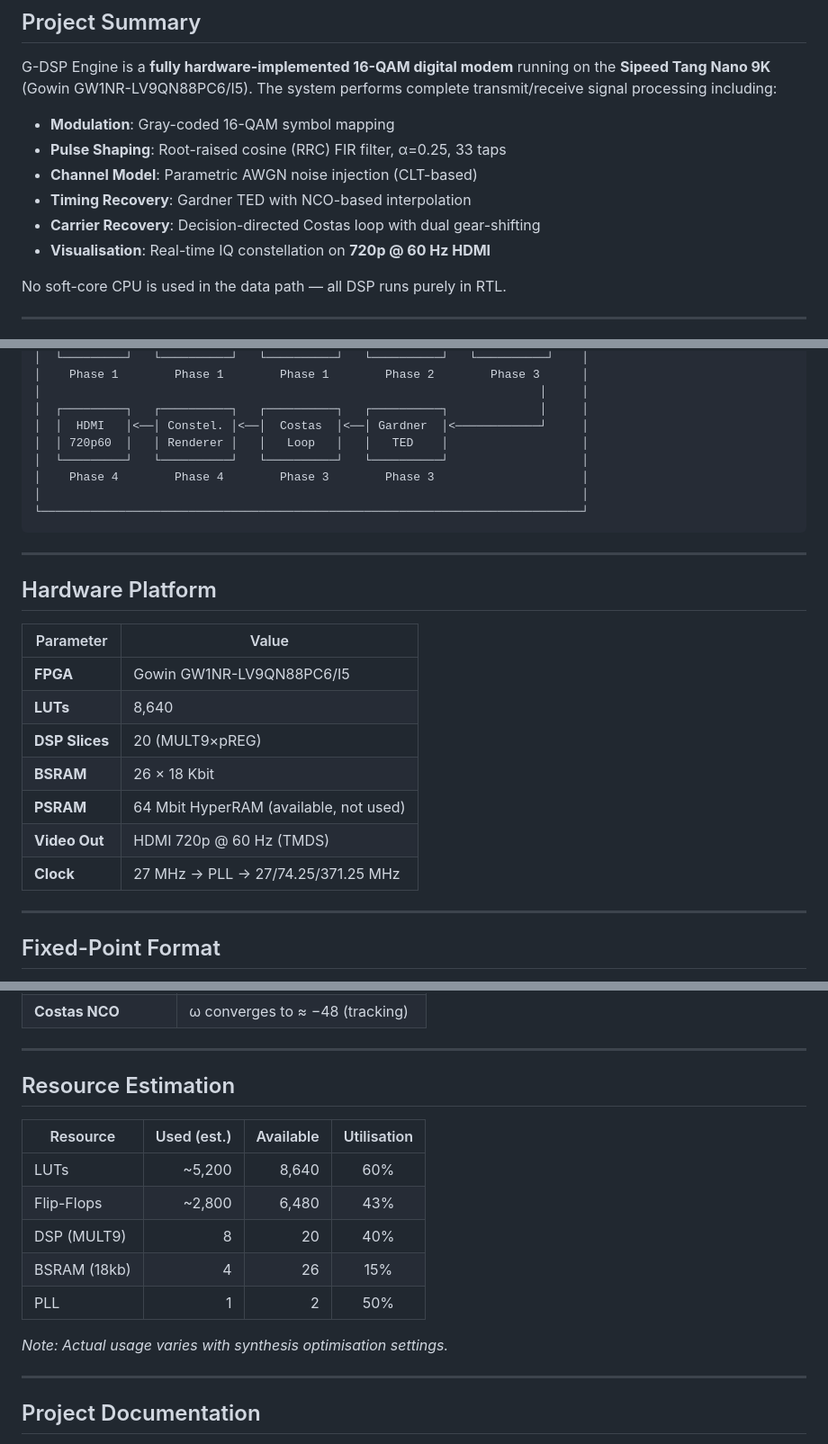
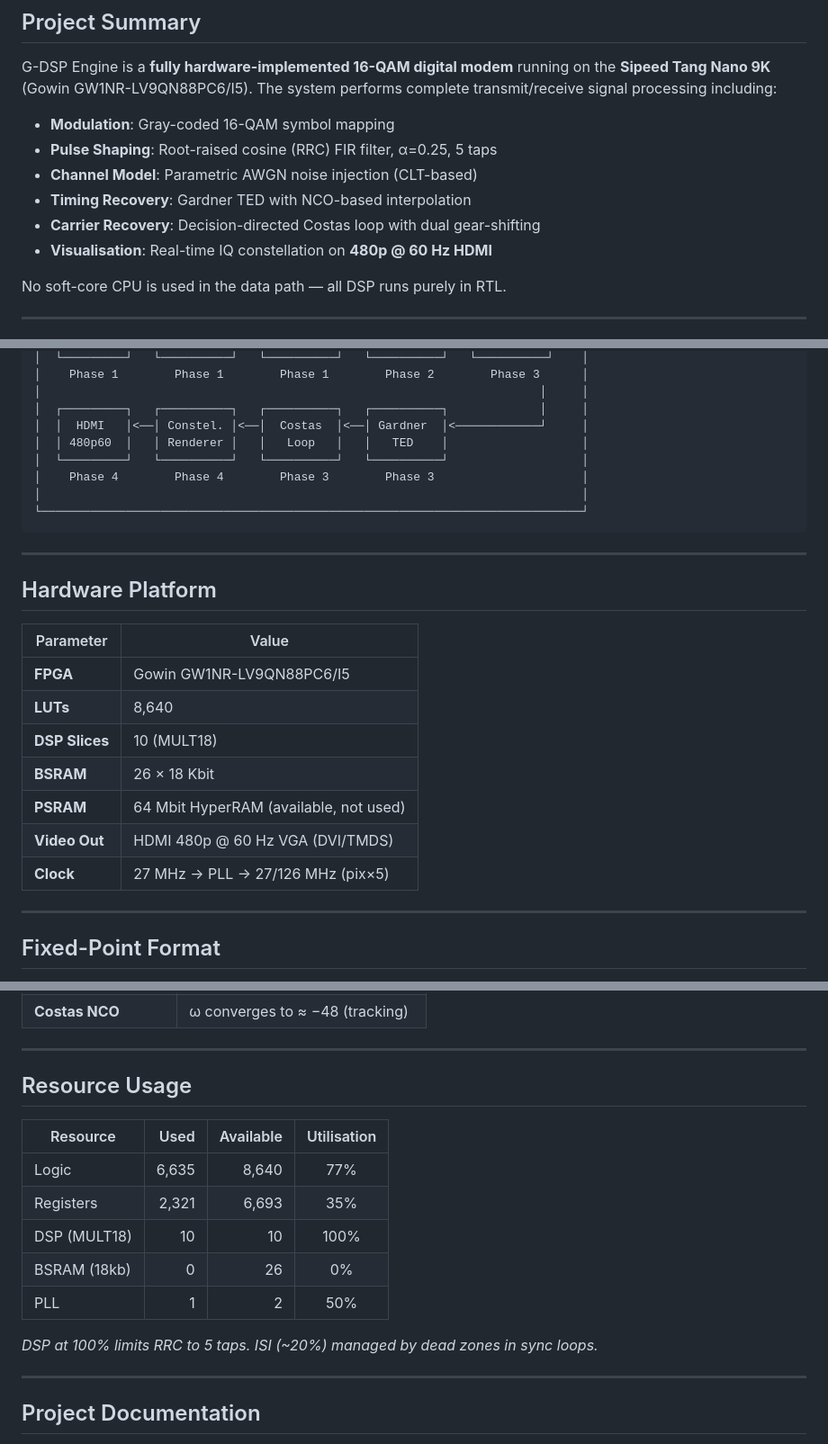
Before and after one commit to amurdol/G-DSP-Engine, a Markdown page: README.md, 3 parts joined by grey strips. Shown at 90% size. GitHub-like rendering.

Commit message:
Update README and copilot instructions for resource usage and visualisation changes

```diff
--- a/README.md
+++ b/README.md
@@ -12,11 +12,11 @@ running on the **Sipeed Tang Nano 9K** (Gowin GW1NR-LV9QN88PC6/I5).
 The system performs complete transmit/receive signal processing including:
 
 - **Modulation**: Gray-coded 16-QAM symbol mapping
-- **Pulse Shaping**: Root-raised cosine (RRC) FIR filter, α=0.25, 33 taps
+- **Pulse Shaping**: Root-raised cosine (RRC) FIR filter, α=0.25, 5 taps
 - **Channel Model**: Parametric AWGN noise injection (CLT-based)
 - **Timing Recovery**: Gardner TED with NCO-based interpolation
 - **Carrier Recovery**: Decision-directed Costas loop with dual gear-shifting
-- **Visualisation**: Real-time IQ constellation on **720p @ 60 Hz HDMI**
+- **Visualisation**: Real-time IQ constellation on **480p @ 60 Hz HDMI**
 
 No soft-core CPU is used in the data path — all DSP runs purely in RTL.
 
@@ -37,7 +37,7 @@ No soft-core CPU is used in the data path — all DSP runs purely in RTL.
 │                                                                       │     │
 │  ┌─────────┐   ┌──────────┐   ┌──────────┐   ┌──────────┐             │     │
 │  │  HDMI   │<──│ Constel. │<──│  Costas  │<──│ Gardner  │<────────────┘     │
-│  │ 720p60  │   │ Renderer │   │   Loop   │   │   TED    │                   │
+│  │ 480p60  │   │ Renderer │   │   Loop   │   │   TED    │                   │
 │  └─────────┘   └──────────┘   └──────────┘   └──────────┘                   │
 │    Phase 4        Phase 4        Phase 3        Phase 3                     │
 │                                                                             │
@@ -52,11 +52,11 @@ No soft-core CPU is used in the data path — all DSP runs purely in RTL.
 |-----------------|------------------------------------------|
 | **FPGA**        | Gowin GW1NR-LV9QN88PC6/I5               |
 | **LUTs**        | 8,640                                    |
-| **DSP Slices**  | 20 (MULT9×pREG)                         |
+| **DSP Slices**  | 10 (MULT18)                              |
 | **BSRAM**       | 26 × 18 Kbit                             |
 | **PSRAM**       | 64 Mbit HyperRAM (available, not used)   |
-| **Video Out**   | HDMI 720p @ 60 Hz (TMDS)                 |
-| **Clock**       | 27 MHz → PLL → 27/74.25/371.25 MHz      |
+| **Video Out**   | HDMI 480p @ 60 Hz VGA (DVI/TMDS)         |
+| **Clock**       | 27 MHz → PLL → 27/126 MHz (pix×5)        |
 
 ---
 
@@ -196,17 +196,17 @@ powershell -ExecutionPolicy Bypass -File scripts/run_tests.ps1
 
 ---
 
-## Resource Estimation
+## Resource Usage
 
-| Resource      | Used (est.) | Available | Utilisation |
+| Resource      | Used        | Available | Utilisation |
 |---------------|------------:|----------:|:-----------:|
-| LUTs          |      ~5,200 |     8,640 |     60%     |
-| Flip-Flops    |      ~2,800 |     6,480 |     43%     |
-| DSP (MULT9)   |           8 |        20 |     40%     |
-| BSRAM (18kb)  |           4 |        26 |     15%     |
+| Logic         |       6,635 |     8,640 |     77%     |
+| Registers     |       2,321 |     6,693 |     35%     |
+| DSP (MULT18)  |          10 |        10 |    100%     |
+| BSRAM (18kb)  |           0 |        26 |      0%     |
 | PLL           |           1 |         2 |     50%     |
 
-*Note: Actual usage varies with synthesis optimisation settings.*
+*DSP at 100% limits RRC to 5 taps. ISI (~20%) managed by dead zones in sync loops.*
 
 ---
 
```
Also changed, not shown: other parts of README.md (+2 -2 lines), .github/copilot-instructions.md (+3 -3 lines).
